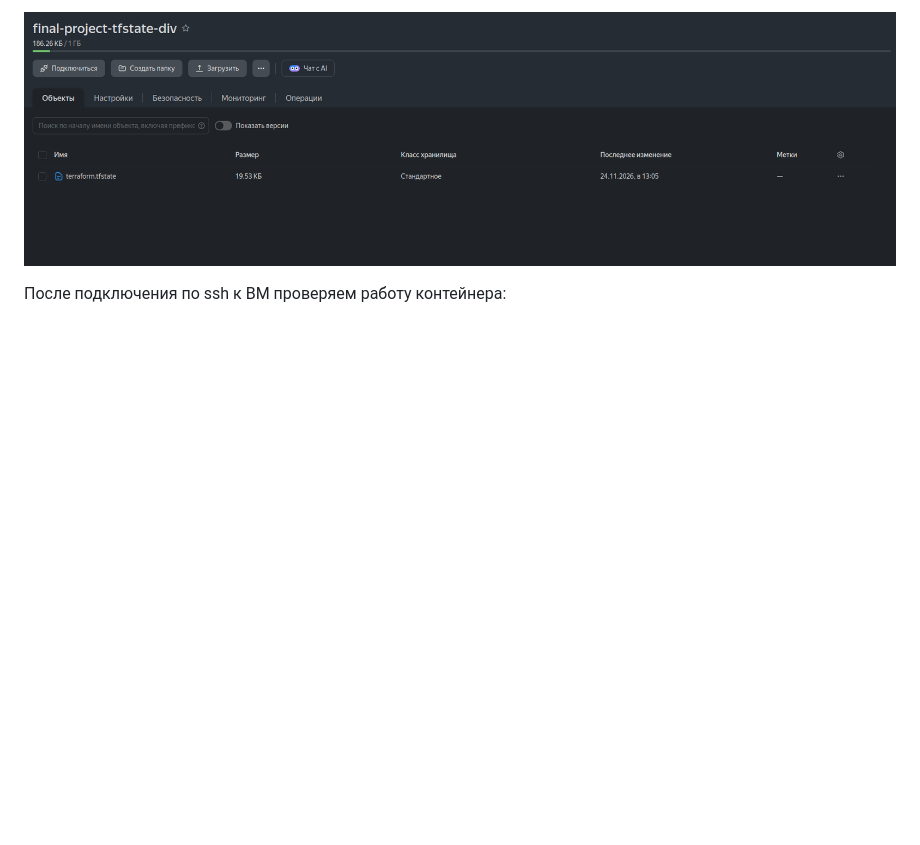
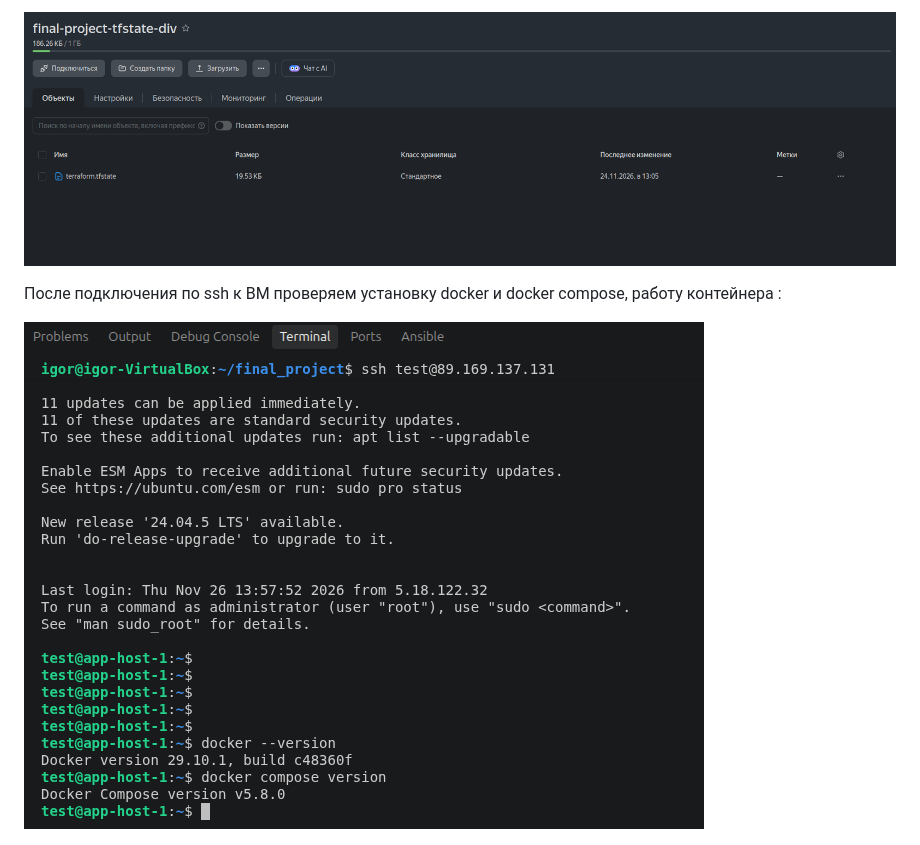
Before and after one commit to igorsprint-code/final_project, a Markdown page: README.md, the part around the change. Rendered like a GitHub page; pictures changed too: screenshots/9.png (added); blank space fills up the shorter version.

```diff
--- a/README.md
+++ b/README.md
@@ -74,7 +74,9 @@ tfstate в хранилище:
 
 ![tfstate](screenshots/4.png)
 
-После подключения по ssh к ВМ проверяем работу контейнера:
+После подключения по ssh к ВМ проверяем установку docker и docker compose, работу контейнера :
+
+![docker](screenshots/9.png)
 
 ![docker](screenshots/5.png)
 
```
Also changed, not shown: 2 other files.
